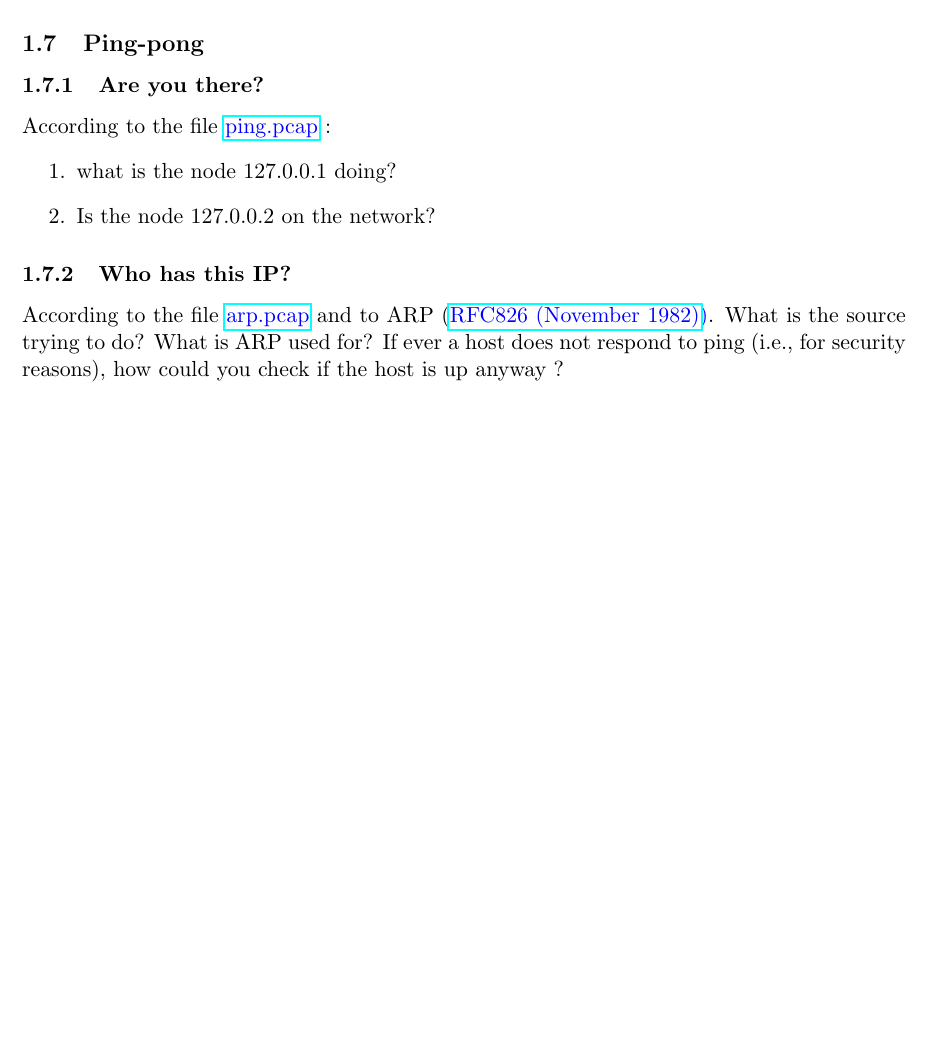
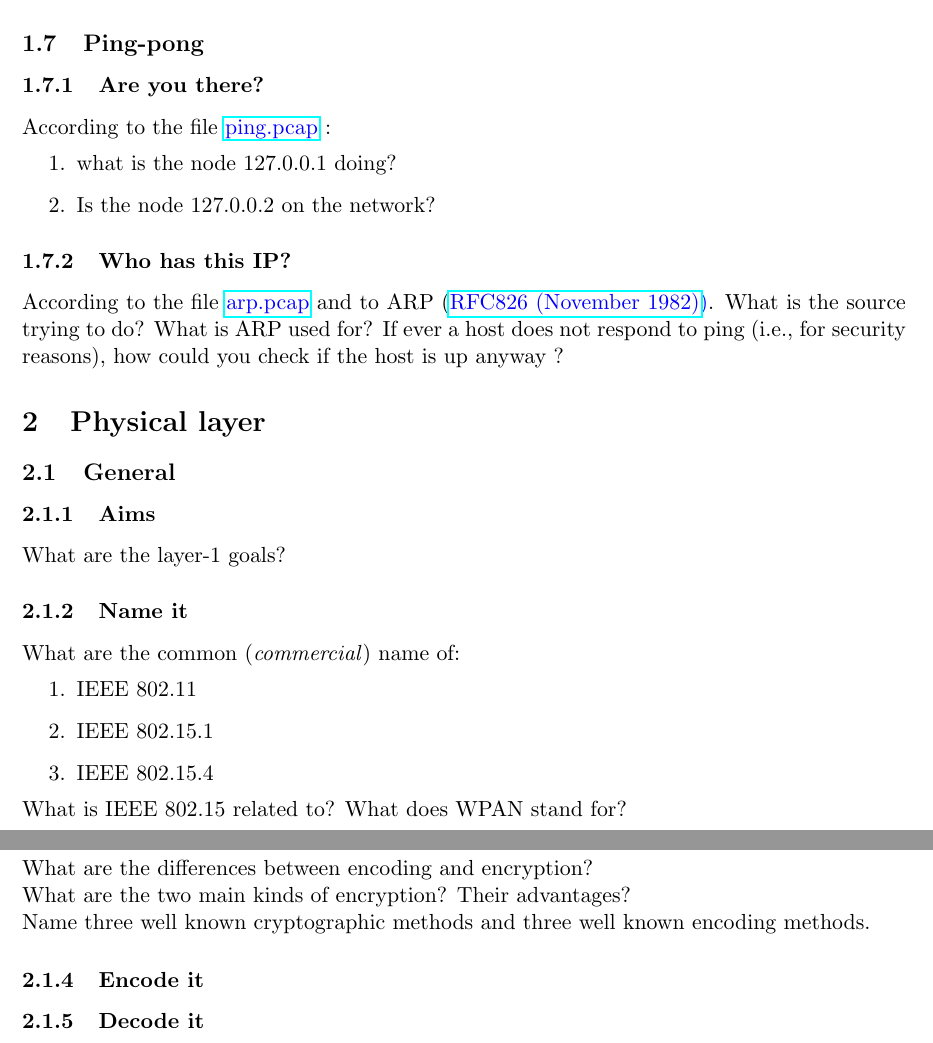
Before and after one commit to auzias/network-courses, a LaTeX document (tutorials/tutorials.tex): part of page 3 of 3 before the commit and two parts of pages 3 and 4 of 4 after it, the two joined at a grey line, cut so that both start at the same text, the shorter picture padded with empty space. Compiled offline with pdfLaTeX.

Commit message:
update tutorials

```diff
--- a/tutorials/tutorials.tex
+++ b/tutorials/tutorials.tex
@@ -81,4 +81,30 @@ According to the file \color{blue}\href{http://teaching.auzias.net/db/ping.pcap}
 \subsubsection{Who has this IP?}
 According to the file \color{blue}\href{http://teaching.auzias.net/db/arp.pcap}{arp.pcap} \color{black} and to ARP (\color{blue}\href{http://tools.ietf.org/html/rfc826}{RFC826 (November 1982)})\color{black}. What is the source trying to do? What is ARP used for? If ever a host does not respond to ping (i.e., for security reasons), how could you check if the host is up anyway ?
 
+
+%%%%%%%%%%%%%%%%%%%%%%%%
+%%      Layer 1       %%
+%%%%%%%%%%%%%%%%%%%%%%%%
+\section{Physical layer}
+\subsection{General}
+\subsubsection{Aims}
+What are the layer-1 goals?
+\subsubsection{Name it}
+What are the common (\emph{commercial}) name of:
+  \begin{enumerate}
+    \item IEEE 802.11
+    \item IEEE 802.15.1
+    \item IEEE 802.15.4
+  \end{enumerate}
+What is IEEE 802.15 related to? What does WPAN stand for?
+
+\subsubsection{Encrypt?}
+What are the differences between encoding and encryption?\\
+What are the two main kinds of encryption? Their advantages?\\
+Name three well known cryptographic methods and three well known encoding methods.
+\subsubsection{Encode it}
+
+\subsubsection{Decode it}
+
+
 \end{document}
```
Also changed, not shown: tutorials/tutorials.pdf.
